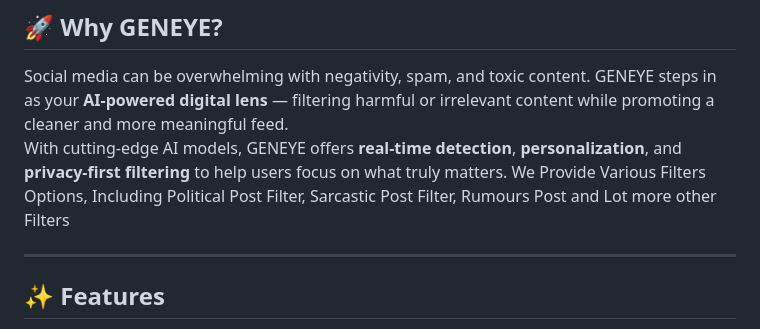
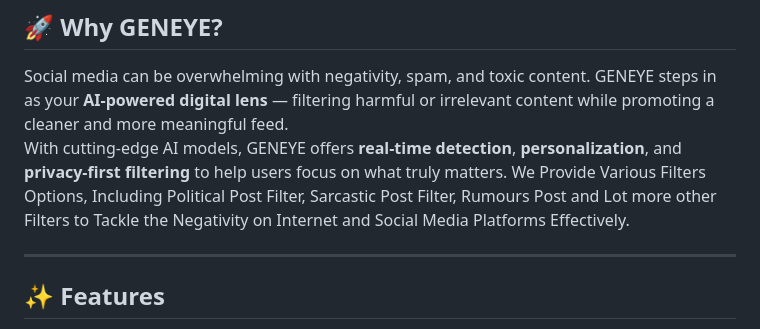
Before and after one commit to KARTIK-PANDEY/GENEYE_AI-Driven_Social_Optics_for_Positive_Feed, a Markdown page: README.md, the part around the change. GitHub-like rendering.

```diff
--- a/README.md
+++ b/README.md
@@ -8,7 +8,7 @@
 
 Social media can be overwhelming with negativity, spam, and toxic content. GENEYE steps in as your **AI-powered digital lens** — filtering harmful or irrelevant content while promoting a cleaner and more meaningful feed.
 With cutting-edge AI models, GENEYE offers **real-time detection**, **personalization**, and **privacy-first filtering** to help users focus on what truly matters.
-We Provide Various Filters Options, Including Political Post Filter, Sarcastic Post Filter, Rumours Post and Lot more other Filters
+We Provide Various Filters Options, Including Political Post Filter, Sarcastic Post Filter, Rumours Post and Lot more other Filters to Tackle the Negativity on Internet and Social Media Platforms Effectively.
 
 ---
 
```
